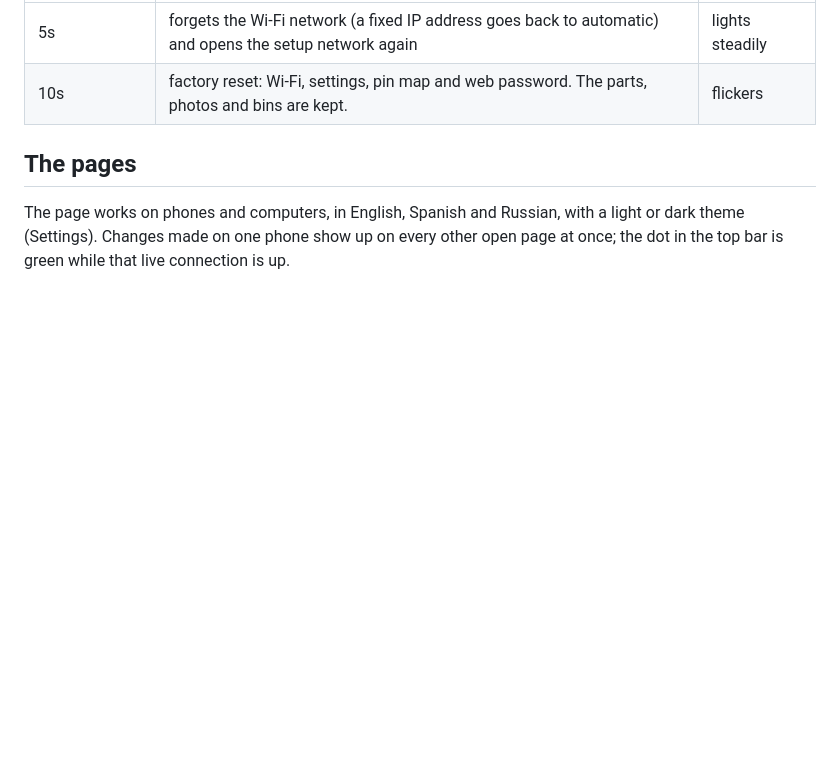
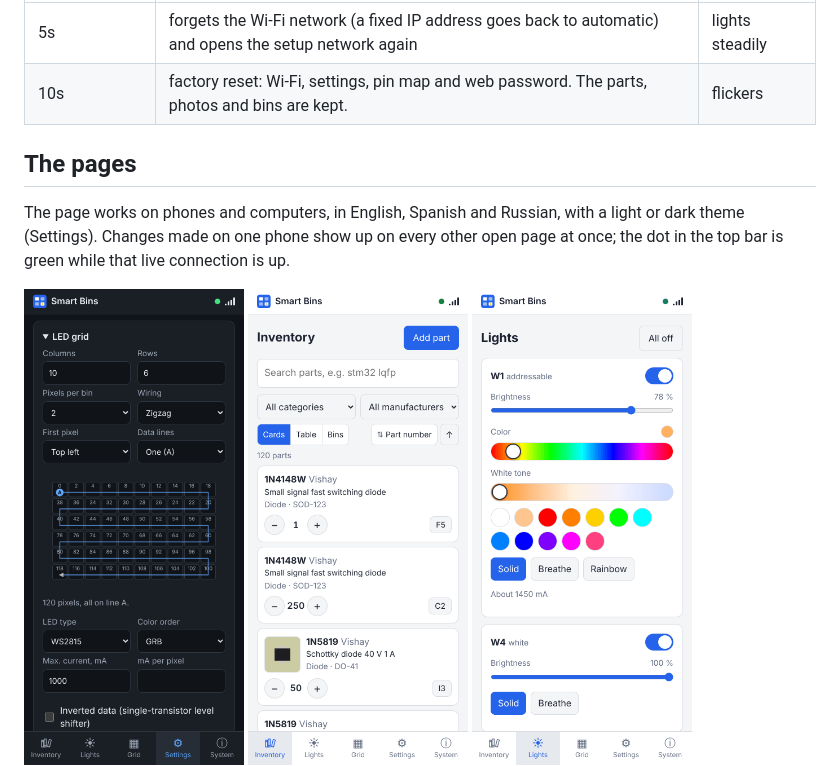
Before and after one commit to DmitryMuravyev/Smart-Bins, a Markdown page: docs/user-guide.md, the part around the change. Rendered like a GitHub page; pictures changed too: docs/images/settings-dark.png (added); blank space fills up the shorter version.

Commit message:
User guide: dark-theme screenshot of the LED grid settings
Co-Authored-By: Claude Opus 5.5 <noreply@anthropic.com>
Claude-Session: https://claude.ai/code/session_01Bp1oEgZ9cAs6Ev3YWNHdR1

```diff
--- a/docs/user-guide.md
+++ b/docs/user-guide.md
@@ -21,6 +21,7 @@ The **BOOT** button on the board:
 The page works on phones and computers, in English, Spanish and Russian, with a light or dark theme (Settings). Changes made on one phone show up on every other open page at once; the dot in the top bar is green while that live connection is up.
 
 <p>
+<img src="images/settings-dark.png" width="220" alt="Settings, LED grid section, dark theme">
 <img src="images/inventory.png" width="220" alt="Inventory with part cards">
 <img src="images/lights.png" width="220" alt="Work lights">
 <img src="images/grid.png" width="220" alt="Grid page with two lit bins">
```
